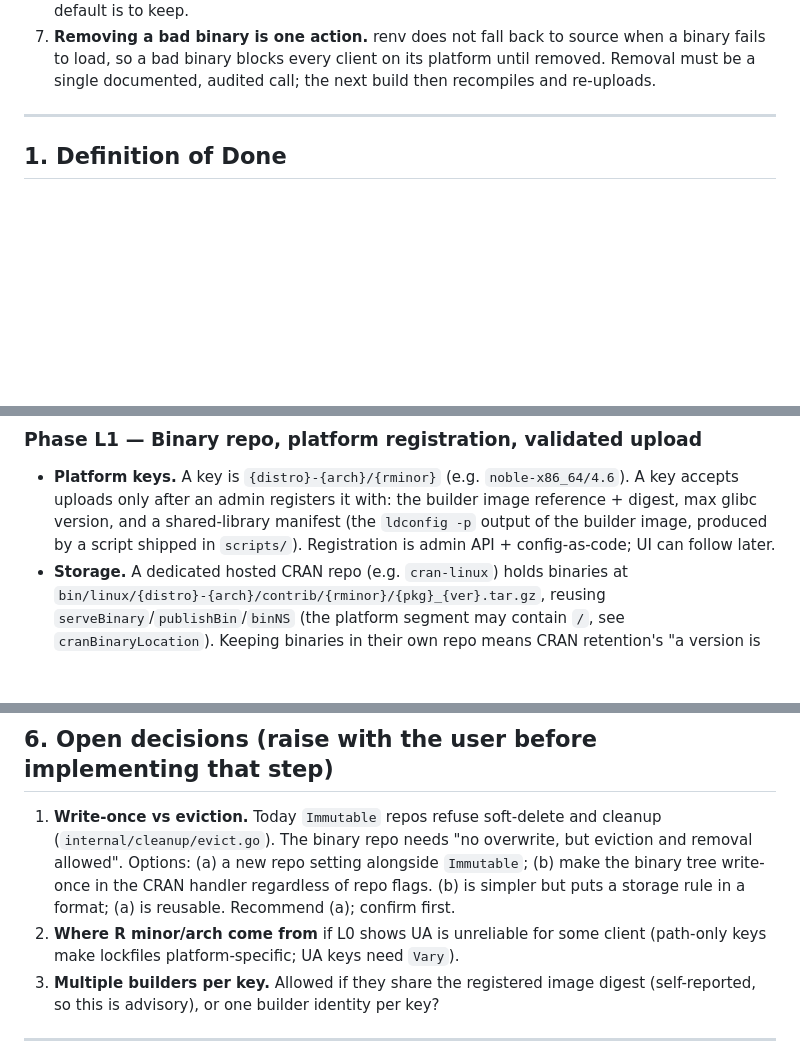
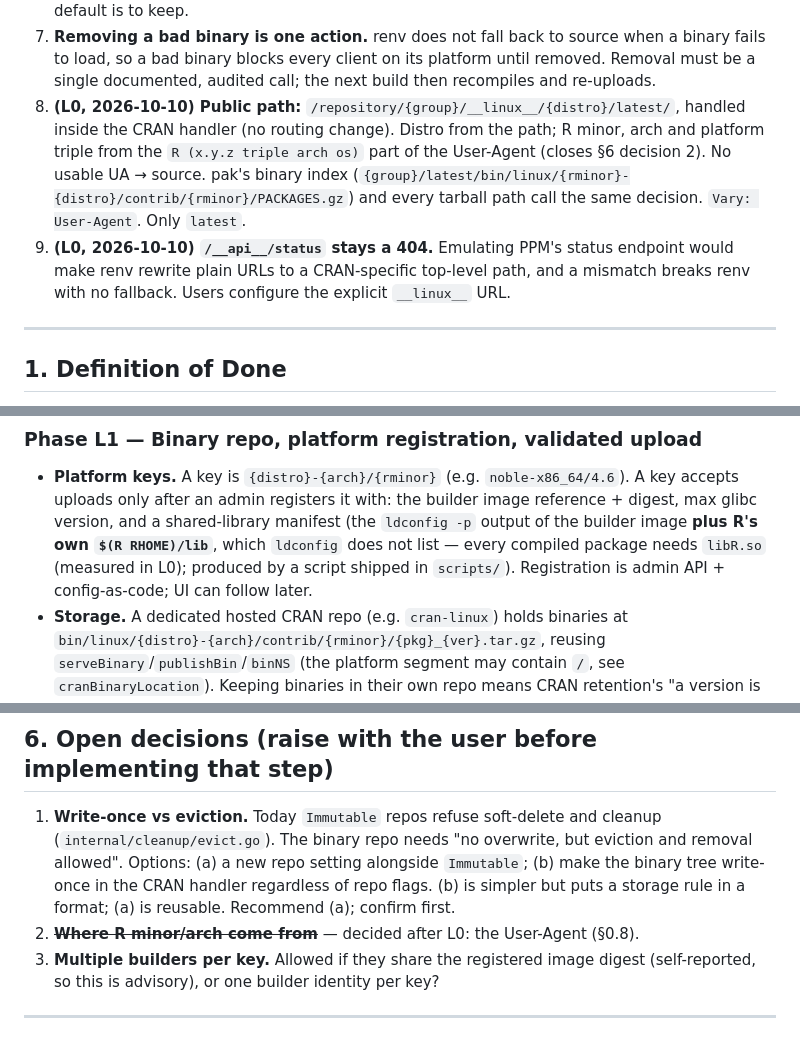
Before and after one commit to gkroken/forge, a Markdown page: WORKPLAN-CRAN-LINUX.md, 3 parts joined by grey strips. GitHub-like rendering; blank space fills up the shorter version.

Commit message:
plan: record the L0 path decisions and the libR manifest gap
Co-Authored-By: Claude Opus 5.5 <noreply@anthropic.com>

```diff
--- a/WORKPLAN-CRAN-LINUX.md
+++ b/WORKPLAN-CRAN-LINUX.md
@@ -43,6 +43,16 @@ These were settled in the design discussion of 2026-10-10:
    a binary fails to load, so a bad binary blocks every client on its platform until
    removed. Removal must be a single documented, audited call; the next build then
    recompiles and re-uploads.
+8. **(L0, 2026-10-10) Public path:** `/repository/{group}/__linux__/{distro}/latest/`,
+   handled inside the CRAN handler (no routing change). Distro from the path; R
+   minor, arch and platform triple from the `R (x.y.z triple arch os)` part of the
+   User-Agent (closes §6 decision 2). No usable UA → source. pak's binary index
+   (`{group}/latest/bin/linux/{rminor}-{distro}/contrib/{rminor}/PACKAGES.gz`) and
+   every tarball path call the same decision. `Vary: User-Agent`. Only `latest`.
+9. **(L0, 2026-10-10) `/__api__/status` stays a 404.** Emulating PPM's status
+   endpoint would make renv rewrite plain URLs to a CRAN-specific top-level path,
+   and a mismatch breaks renv with no fallback. Users configure the explicit
+   `__linux__` URL.
 
 ---
 
@@ -124,8 +134,9 @@ Record the results in `docs/notes/cran-linux-clients.md`.
 - **Platform keys.** A key is `{distro}-{arch}/{rminor}` (e.g. `noble-x86_64/4.6`).
   A key accepts uploads only after an admin registers it with: the builder image
   reference + digest, max glibc version, and a shared-library manifest (the
-  `ldconfig -p` output of the builder image, produced by a script shipped in
-  `scripts/`). Registration is admin API + config-as-code; UI can follow later.
+  `ldconfig -p` output of the builder image **plus R's own `$(R RHOME)/lib`**, which
+  `ldconfig` does not list — every compiled package needs `libR.so` (measured in L0);
+  produced by a script shipped in `scripts/`). Registration is admin API + config-as-code; UI can follow later.
 - **Storage.** A dedicated hosted CRAN repo (e.g. `cran-linux`) holds binaries at
   `bin/linux/{distro}-{arch}/contrib/{rminor}/{pkg}_{ver}.tar.gz`, reusing
   `serveBinary`/`publishBin`/`binNS` (the platform segment may contain `/`, see
@@ -242,8 +253,7 @@ Live          — /format-live-test against a running forge before calling a pha
    `Immutable`; (b) make the binary tree write-once in the CRAN handler regardless
    of repo flags. (b) is simpler but puts a storage rule in a format; (a) is
    reusable. Recommend (a); confirm first.
-2. **Where R minor/arch come from** if L0 shows UA is unreliable for some client
-   (path-only keys make lockfiles platform-specific; UA keys need `Vary`).
+2. ~~**Where R minor/arch come from**~~ — decided after L0: the User-Agent (§0.8).
 3. **Multiple builders per key.** Allowed if they share the registered image digest
    (self-reported, so this is advisory), or one builder identity per key?
 
```
Also changed, not shown: other parts of WORKPLAN-CRAN-LINUX.md (+1 -1 lines).
